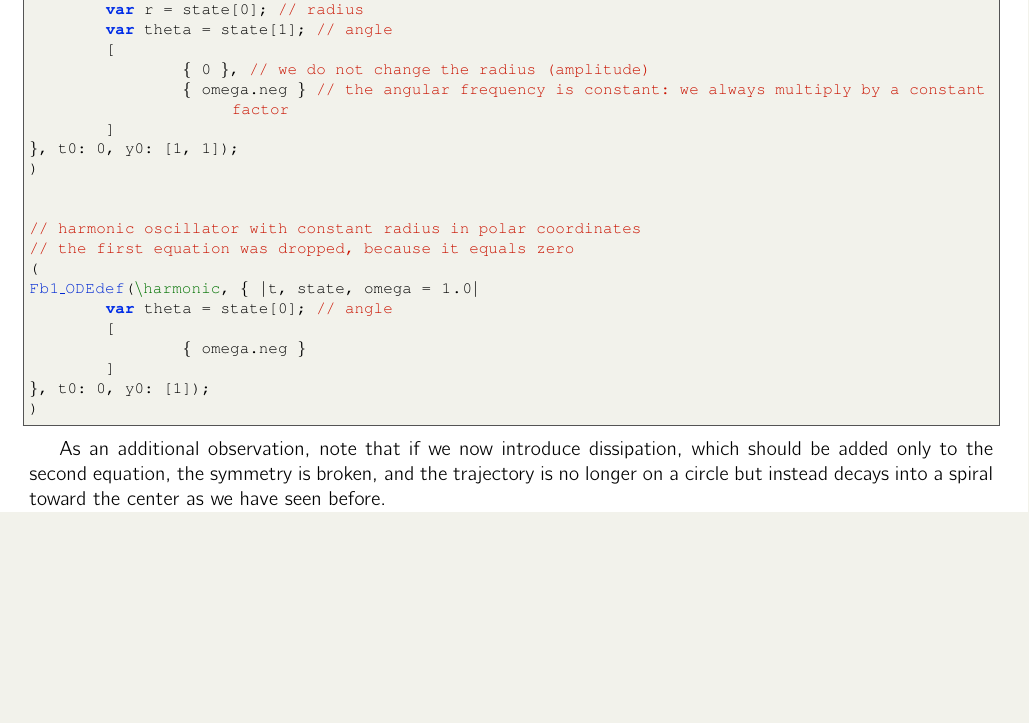
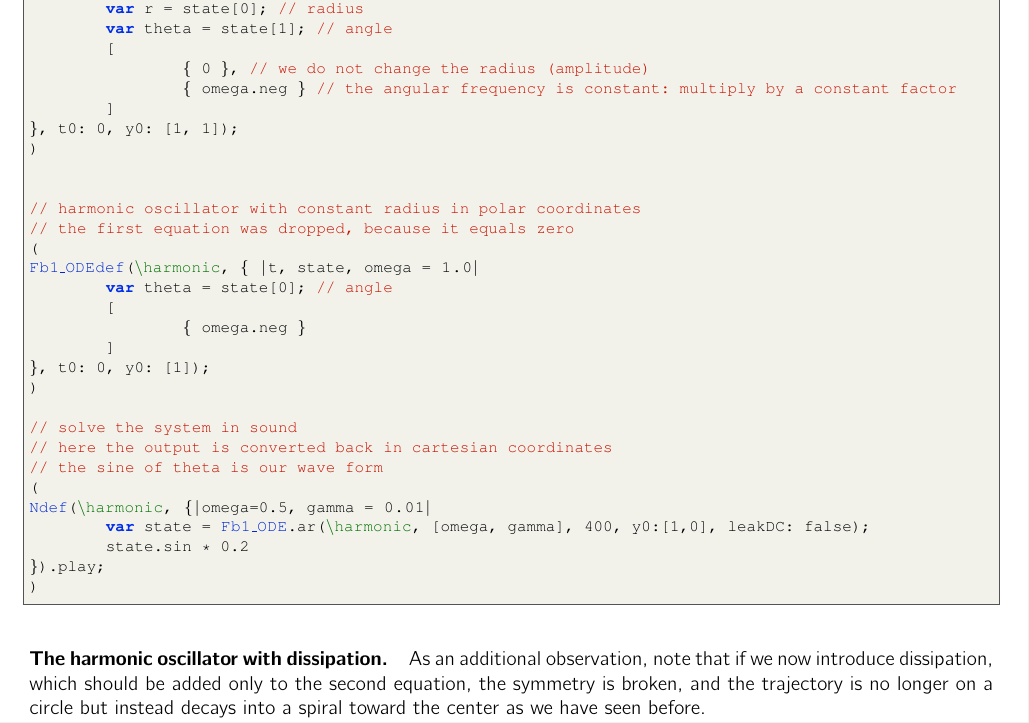
Before and after one commit to meguia/Einschwingvorgang, a LaTeX document (EinschwingvorgangII.tex): part of page 2 of 13, cut so that both start at the same text, the shorter picture padded with empty space. Compiled offline with pdfLaTeX.

Commit message:
text code updates

```diff
--- a/EinschwingvorgangII.tex
+++ b/EinschwingvorgangII.tex
@@ -138,7 +146,7 @@ Fb1_ODEdef(\harmonic, { |t, state, omega = 1.0|
 	var theta = state[1]; // angle
 	[
 		{ 0 }, // we do not change the radius (amplitude)
-		{ omega.neg } // the angular frequency is constant: we always multiply by a constant factor
+		{ omega.neg } // the angular frequency is constant: multiply by a constant factor
 	]
 }, t0: 0, y0: [1, 1]);
 )
@@ -155,13 +163,22 @@ Fb1_ODEdef(\harmonic, { |t, state, omega = 1.0|
 }, t0: 0, y0: [1]);
 )
 
+// solve the system in sound
+// here the output is converted back in cartesian coordinates
+// the sine of theta is our wave form
+(
+Ndef(\harmonic, {|omega=0.5, gamma = 0.01|
+	var state = Fb1_ODE.ar(\harmonic, [omega, gamma], 400, y0:[1,0], leakDC: false);
+	state.sin * 0.2
+}).play;
+)
 
 
 \end{lstlisting}
 
 
 
-
+\paragraph{The harmonic oscillator with dissipation.}
 As an additional observation, note that if we now introduce dissipation, which should be added only to the second equation, the symmetry is broken, and the trajectory is no longer on a circle but instead decays into a spiral toward the center as we have seen before.
 
 However, if we move away from the strict physical interpretation, we can introduce dissipation symmetrically in both equations, resulting in the system given by equations (\ref{eq_symosc}) transforming into the following:
```
Also changed, not shown: EinschwingvorgangII.tex (8 more changed lines).
